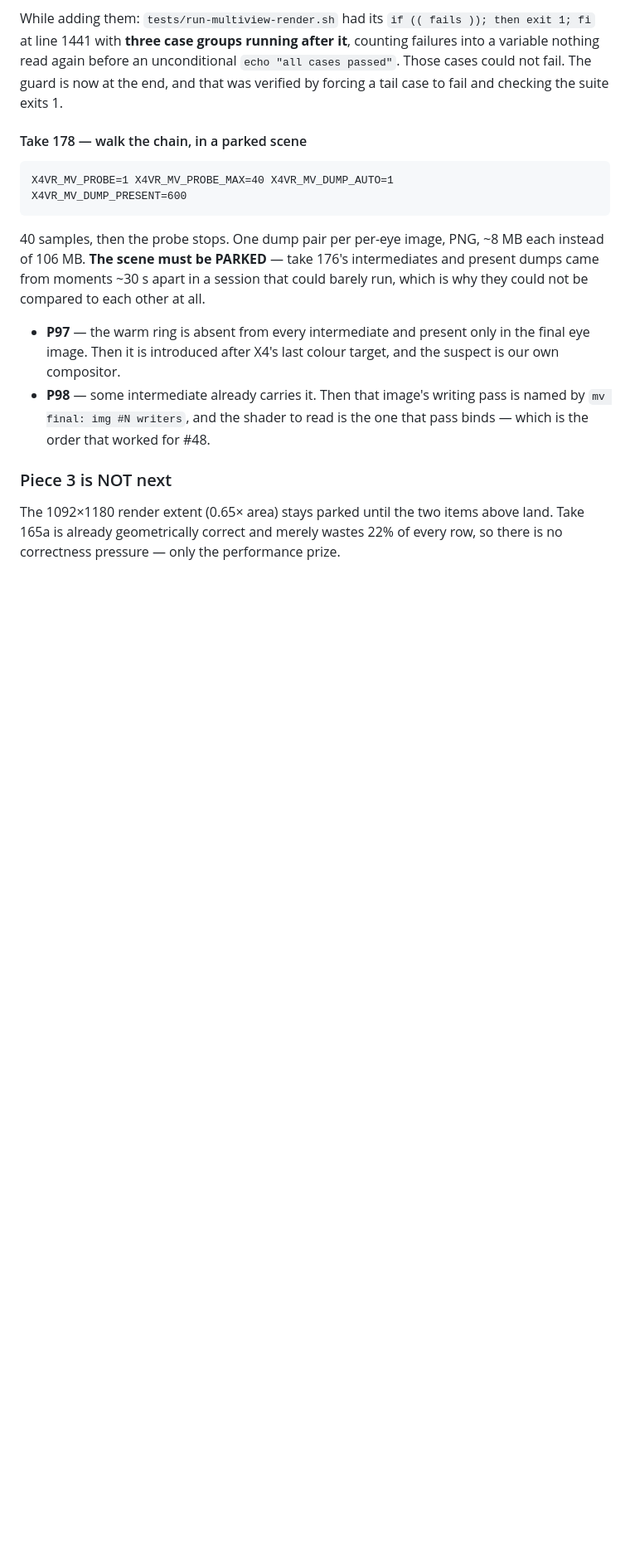
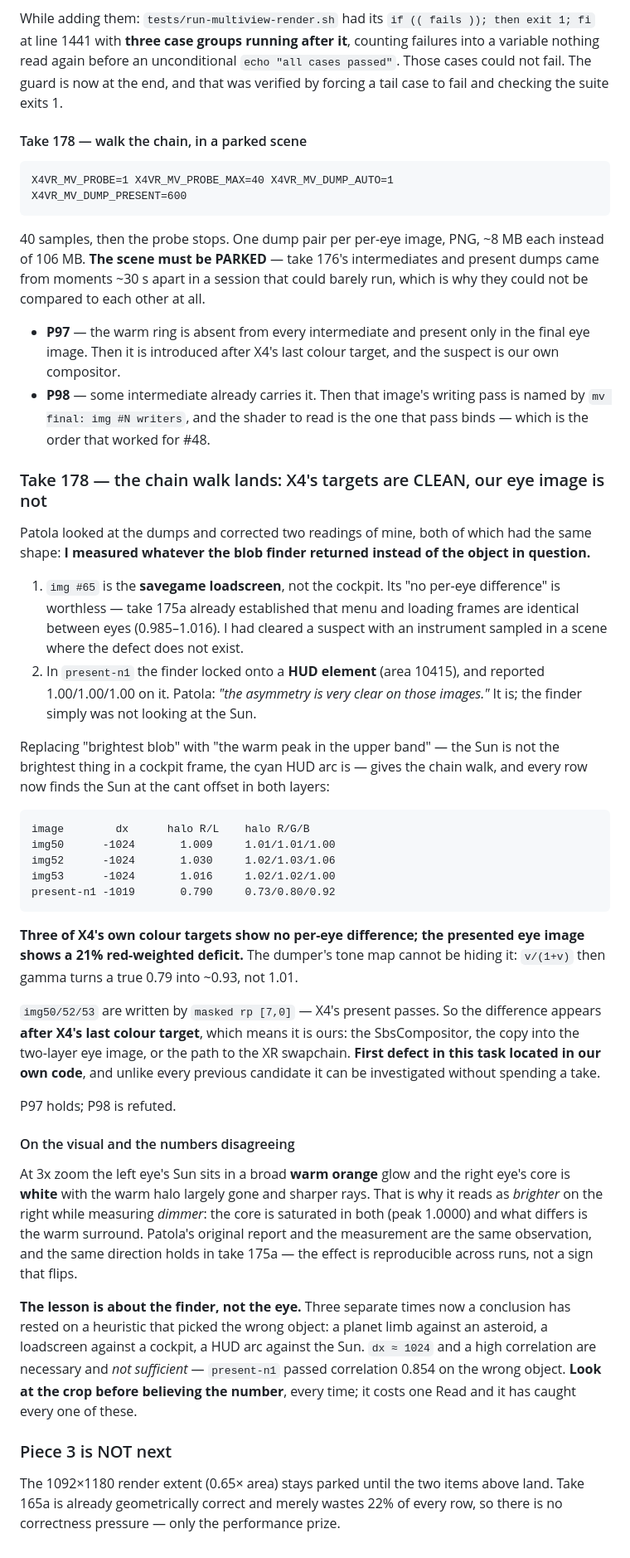
Before and after one commit to Patola/X4VRMOD, a Markdown page: docs/x4-quirks.md, the part around the change. Shown at 83% size. GitHub-like rendering; blank space fills up the shorter version.

Commit message:
#49: chain walk lands — X4's targets are clean, OUR eye image is not
Patola corrected two of my readings, both the same mistake: I measured whatever
the blob finder returned rather than the object in question. img #65 is the
savegame LOADSCREEN, so its "no difference" is worthless -- take 175a already
showed menu and loading frames are identical between eyes. And in present-n1 the
finder locked onto a HUD element (area 10415) and reported 1.00/1.00/1.00, while
Patola could see the asymmetry plainly.

Replacing "brightest blob" with "the warm peak in the upper band" -- the Sun is
not the brightest thing in a cockpit frame, the cyan HUD arc is -- every row now
finds the Sun at the cant offset in both layers:

  img50       dx -1024   halo R/L 1.009   R/G/B 1.01/1.01/1.00
  img52       dx -1024            1.030         1.02/1.03/1.06
  img53       dx -1024            1.016         1.02/1.02/1.00
  present-n1  dx -1019            0.790         0.73/0.80/0.92

Three of X4's own colour targets show NO per-eye difference; the presented eye
image shows a 21% red-weighted deficit. The dumper's tone map cannot hide it:
v/(1+v) then gamma turns a true 0.79 into ~0.93, not 1.01.

img50/52/53 are written by masked rp [7,0] -- X4's present passes. The difference
therefore appears AFTER X4's last colour target: the SbsCompositor, the copy into
the two-layer eye image, or the path to the XR swapchain. First defect in this
task located in OUR code, and the first that can be chased without spending a
take. P97 holds, P98 refuted.

At 3x zoom the left Sun sits in a broad warm orange glow, the right core is white
with the halo gone and sharper rays -- which is why it reads brighter while
measuring dimmer. Peak is saturated in both; what differs is the warm surround.
Patola's report and the measurement are one observation, same direction in 175a.

Lesson is about the finder: three times a conclusion rested on a heuristic that
picked the wrong object (planet limb vs asteroid, loadscreen vs cockpit, HUD arc
vs Sun). dx ~ 1024 plus high correlation is necessary and NOT sufficient --
present-n1 passed corr 0.854 on the wrong object. Look at the crop before
believing the number.

Co-Authored-By: Claude <noreply@anthropic.com>

```diff
--- a/docs/x4-quirks.md
+++ b/docs/x4-quirks.md
@@ -3410,6 +3410,61 @@ run, which is why they could not be compared to each other at all.
   is named by `mv final: img #N writers`, and the shader to read is the one that
   pass binds — which is the order that worked for #48.
 
+### Take 178 — the chain walk lands: X4's targets are CLEAN, our eye image is not
+
+Patola looked at the dumps and corrected two readings of mine, both of which had
+the same shape: **I measured whatever the blob finder returned instead of the
+object in question.**
+
+1. `img #65` is the **savegame loadscreen**, not the cockpit. Its "no per-eye
+   difference" is worthless — take 175a already established that menu and
+   loading frames are identical between eyes (0.985–1.016). I had cleared a
+   suspect with an instrument sampled in a scene where the defect does not
+   exist.
+2. In `present-n1` the finder locked onto a **HUD element** (area 10415), and
+   reported 1.00/1.00/1.00 on it. Patola: *"the asymmetry is very clear on those
+   images."* It is; the finder simply was not looking at the Sun.
+
+Replacing "brightest blob" with "the warm peak in the upper band" — the Sun is
+not the brightest thing in a cockpit frame, the cyan HUD arc is — gives the
+chain walk, and every row now finds the Sun at the cant offset in both layers:
+
+    image        dx      halo R/L    halo R/G/B
+    img50      -1024       1.009     1.01/1.01/1.00
+    img52      -1024       1.030     1.02/1.03/1.06
+    img53      -1024       1.016     1.02/1.02/1.00
+    present-n1 -1019       0.790     0.73/0.80/0.92
+
+**Three of X4's own colour targets show no per-eye difference; the presented eye
+image shows a 21% red-weighted deficit.** The dumper's tone map cannot be hiding
+it: `v/(1+v)` then gamma turns a true 0.79 into ~0.93, not 1.01.
+
+`img50/52/53` are written by `masked rp [7,0]` — X4's present passes. So the
+difference appears **after X4's last colour target**, which means it is ours: the
+SbsCompositor, the copy into the two-layer eye image, or the path to the XR
+swapchain. **First defect in this task located in our own code**, and unlike
+every previous candidate it can be investigated without spending a take.
+
+P97 holds; P98 is refuted.
+
+#### On the visual and the numbers disagreeing
+
+At 3x zoom the left eye's Sun sits in a broad **warm orange** glow and the right
+eye's core is **white** with the warm halo largely gone and sharper rays. That is
+why it reads as *brighter* on the right while measuring *dimmer*: the core is
+saturated in both (peak 1.0000) and what differs is the warm surround. Patola's
+original report and the measurement are the same observation, and the same
+direction holds in take 175a — the effect is reproducible across runs, not a
+sign that flips.
+
+**The lesson is about the finder, not the eye.** Three separate times now a
+conclusion has rested on a heuristic that picked the wrong object: a planet limb
+against an asteroid, a loadscreen against a cockpit, a HUD arc against the Sun.
+`dx ≈ 1024` and a high correlation are necessary and *not sufficient* —
+`present-n1` passed correlation 0.854 on the wrong object. **Look at the crop
+before believing the number**, every time; it costs one Read and it has caught
+every one of these.
+
 ### Piece 3 is NOT next
 
 The 1092×1180 render extent (0.65× area) stays parked until the two items above
```
